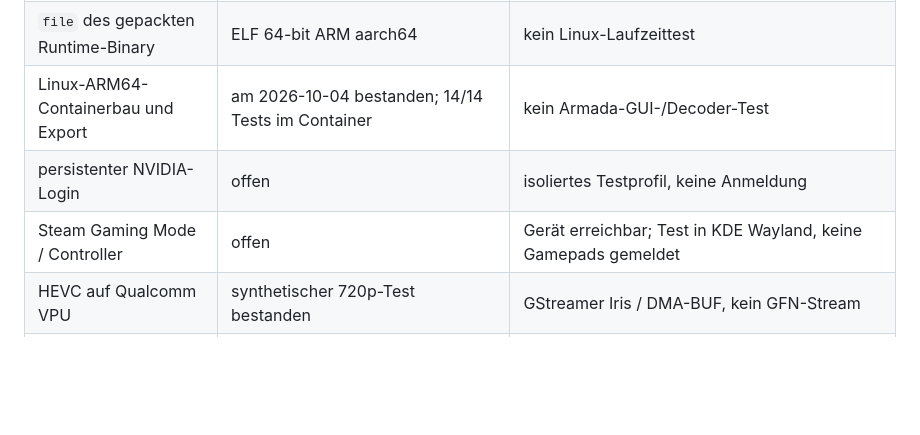
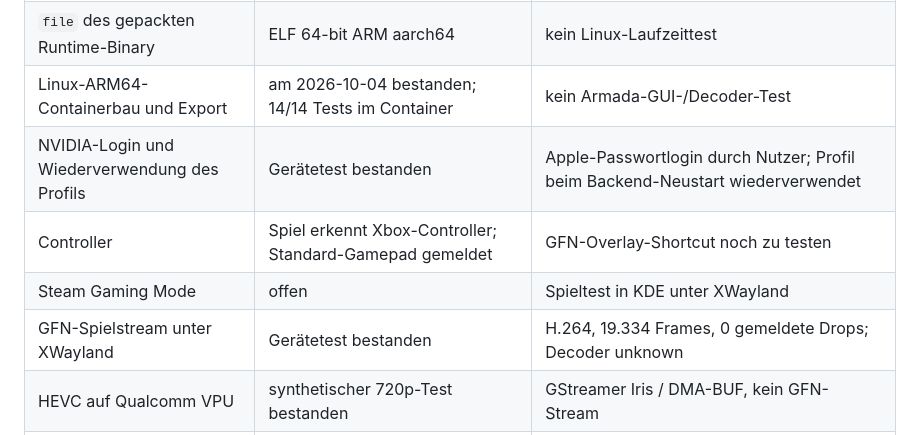
Before and after one commit to bubi/gfn-armada, a Markdown page: docs/validation.md, the part around the change. Rendered like a GitHub page; blank space fills up the shorter version.

```diff
--- a/docs/validation.md
+++ b/docs/validation.md
@@ -11,8 +11,10 @@
 | Linux-ARM64-Paketierung auf macOS | bestanden | Linux-Binary nicht auf dem Mac ausführbar |
 | `file` des gepackten Runtime-Binary | ELF 64-bit ARM aarch64 | kein Linux-Laufzeittest |
 | Linux-ARM64-Containerbau und Export | am 2026-10-04 bestanden; 14/14 Tests im Container | kein Armada-GUI-/Decoder-Test |
-| persistenter NVIDIA-Login | offen | isoliertes Testprofil, keine Anmeldung |
-| Steam Gaming Mode / Controller | offen | Gerät erreichbar; Test in KDE Wayland, keine Gamepads gemeldet |
+| NVIDIA-Login und Wiederverwendung des Profils | Gerätetest bestanden | Apple-Passwortlogin durch Nutzer; Profil beim Backend-Neustart wiederverwendet |
+| Controller | Spiel erkennt Xbox-Controller; Standard-Gamepad gemeldet | GFN-Overlay-Shortcut noch zu testen |
+| Steam Gaming Mode | offen | Spieltest in KDE unter XWayland |
+| GFN-Spielstream unter XWayland | Gerätetest bestanden | H.264, 19.334 Frames, 0 gemeldete Drops; Decoder unknown |
 | HEVC auf Qualcomm VPU | synthetischer 720p-Test bestanden | GStreamer Iris / DMA-BUF, kein GFN-Stream |
 | AV1 auf Qualcomm VPU | unknown | Element vorhanden, kein Decodiertest |
 | Electron auf ArmadaOS | startet und lädt GFN | H.265 fehlt im WebRTC-Angebot; Login/Stream offen |
```
Also changed, not shown: docs/odin-device-validation.md (+16 -1 lines).
